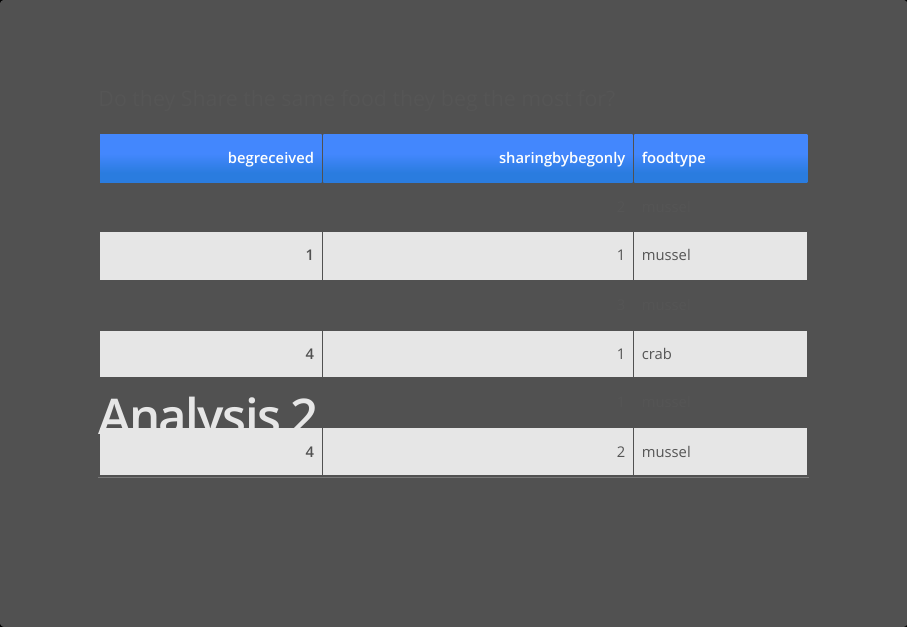
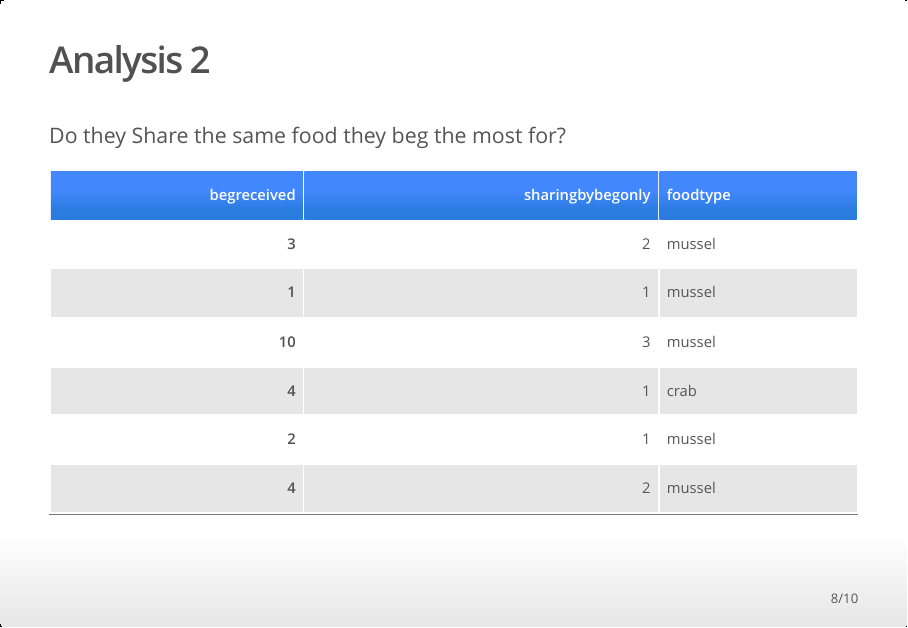
Before and after one commit to course-fish274-2021/Jada-Otter, an R Markdown document (script/otter-food-behavior-slides.Rmd): page 9 of 11. The pictures show the output file script/otter-food-behavior-slides.html that the author committed with the source, opened offline.

Commit message:
fixed the grey slides to be white

````diff
--- a/script/otter-food-behavior-slides.Rmd
+++ b/script/otter-food-behavior-slides.Rmd
@@ -63,7 +63,7 @@ ggplot(begging, aes(x = begreceived, y = totalbeg, color = foodtype)) +
 
 
 
-# Analysis 2
+## Analysis 2
 Do they Share the same food they beg the most for?
 
 ```{r, echo=FALSE, cache=TRUE}
````
Also changed, not shown: script/otter-food-behavior-slides.html, script/otter-food-behavior-slides.Rmd (2 more changed lines).
